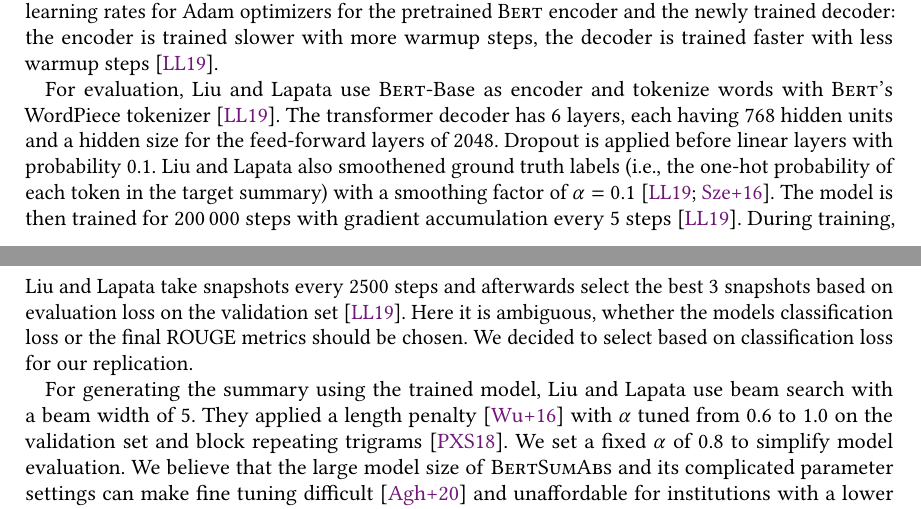
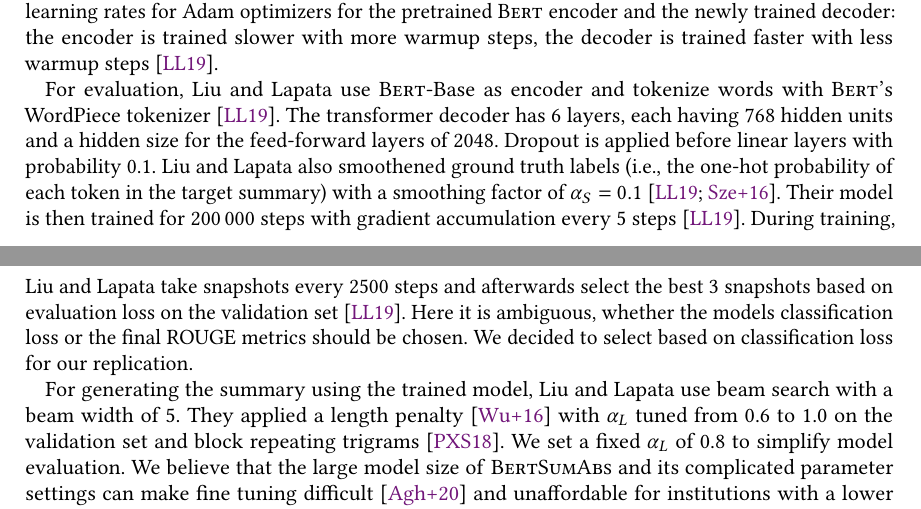
Before and after one commit to janheinrichmerker/text-summarization-reproducability, a LaTeX paper (paper/paper.tex, which reads paper/02-related-work.tex): two parts of pages 3 and 4 of 9, joined at a grey line, cut so that both start at the same text. Compiled offline with pdfLaTeX.

Commit message:
Revise related work

```diff
--- a/paper/02-related-work.tex
+++ b/paper/02-related-work.tex
@@ -36,12 +36,12 @@ As the decoder transformer layers have to be learned from scratch, \citeauthor{L
 
 For evaluation, \citeauthor{LiuL2019} use \BertBase as encoder and tokenize words with \Bert's WordPiece tokenizer~\cite{LiuL2019}.
 The transformer decoder has 6~layers, each having 768~hidden units and a hidden size for the feed-forward layers of~2048. Dropout is applied before linear layers with probability~0.1.
-\citeauthor{LiuL2019} also smoothened ground truth labels (i.e., the one-hot probability of each token in the target summary) with a smoothing factor of~\(\alpha = 0.1\)~\cite{LiuL2019,SzegedyVISW2016}.
-The model is then trained for 200\,000 steps with gradient accumulation every 5 steps~\cite{LiuL2019}.
+\citeauthor{LiuL2019} also smoothened ground truth labels (i.e., the one-hot probability of each token in the target summary) with a smoothing factor of~\(\alpha_S = 0.1\)~\cite{LiuL2019,SzegedyVISW2016}.
+Their model is then trained for 200\,000 steps with gradient accumulation every 5 steps~\cite{LiuL2019}.
 During training, \citeauthor{LiuL2019} take snapshots every 2500 steps and afterwards select the best 3 snapshots based on evaluation loss on the validation set~\cite{LiuL2019}.
 Here it is ambiguous, whether the models classification loss or the final \Rouge metrics should be chosen. We decided to select based on classification loss for our replication.
 
-For generating the summary using the trained model, \citeauthor{LiuL2019} use beam search with a beam width of~5. They applied a length penalty~\cite{WuSCLNMKCGMKSJL2016} with~\(\alpha\) tuned from 0.6 to 1.0 on the validation set and block repeating trigrams~\cite{PaulusXS2018}.
-We set a fixed \(\alpha\) of~0.8 to simplify model evaluation.
+For generating the summary using the trained model, \citeauthor{LiuL2019} use beam search with a beam width of~5. They applied a length penalty~\cite{WuSCLNMKCGMKSJL2016} with~\(\alpha_L\) tuned from 0.6 to 1.0 on the validation set and block repeating trigrams~\cite{PaulusXS2018}.
+We set a fixed \(\alpha_L\) of~0.8 to simplify model evaluation.
 We believe that the large model size of \BertSumAbs and its complicated parameter settings can make fine tuning difficult~\cite{AghajanyanSGGZG2020} and unaffordable for institutions with a lower budget on computational resources~\cite{JiaoYSJCL0L2020}.
 Therefore, in our replication we aim to keep parameters fixed and/or at their default values.
```
Also changed, not shown: paper/02-related-work.tex (2 more changed lines).
